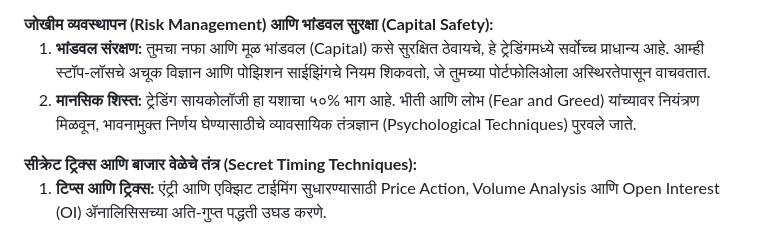
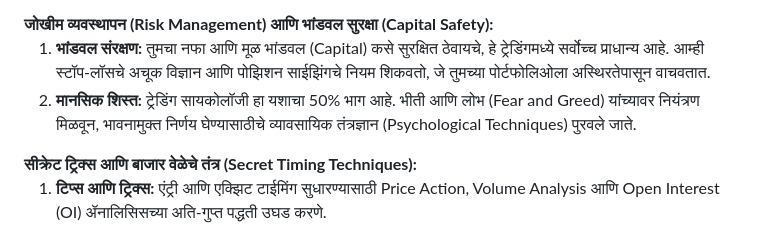
Before and after one commit to sstockss/SstocksS, a Markdown page: README.md, the part around the change printed below. Drawn GitHub-style.

```diff
--- a/README.md
+++ b/README.md
@@ -22,7 +22,7 @@
 <strong>जोखीम व्यवस्थापन (Risk Management) आणि भांडवल सुरक्षा (Capital Safety):</strong>
 <ol class="box-numbers">
   <li><strong>भांडवल संरक्षण:</strong> तुमचा नफा आणि मूळ भांडवल (Capital) कसे सुरक्षित ठेवायचे, हे ट्रेडिंगमध्ये सर्वोच्च प्राधान्य आहे. आम्ही स्टॉप-लॉसचे अचूक विज्ञान आणि पोझिशन साईझिंगचे नियम शिकवतो, जे तुमच्या पोर्टफोलिओला अस्थिरतेपासून वाचवतात.</li>
-  <li><strong>मानसिक शिस्त:</strong> ट्रेडिंग सायकोलॉजी हा यशाचा ५०% भाग आहे. भीती आणि लोभ (Fear and Greed) यांच्यावर नियंत्रण मिळवून, भावनामुक्त निर्णय घेण्यासाठीचे व्यावसायिक तंत्रज्ञान (Psychological Techniques) पुरवले जाते.</li>
+  <li><strong>मानसिक शिस्त:</strong> ट्रेडिंग सायकोलॉजी हा यशाचा 50% भाग आहे. भीती आणि लोभ (Fear and Greed) यांच्यावर नियंत्रण मिळवून, भावनामुक्त निर्णय घेण्यासाठीचे व्यावसायिक तंत्रज्ञान (Psychological Techniques) पुरवले जाते.</li>
 </ol>
 <strong>सीक्रेट ट्रिक्स आणि बाजार वेळेचे तंत्र (Secret Timing Techniques):</strong>
 <ol>
```
Also changed, not shown: other parts of README.md (+0 -4 lines).
